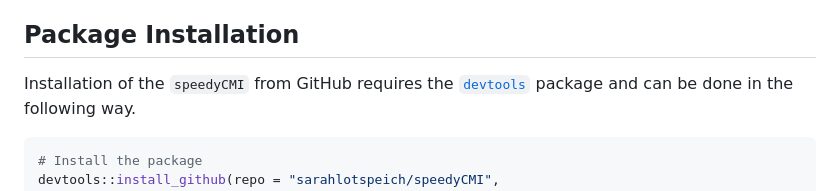
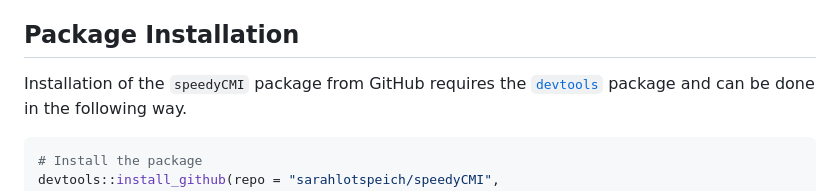
Before and after one commit to sarahlotspeich/speedyCMI, a Markdown page: README.md, the part around the change. Rendered like a GitHub page.

```diff
--- a/README.md
+++ b/README.md
@@ -7,7 +7,7 @@ from the [manuscript]() by Sarah C. Lotspeich and Ethan M. Alt (2023+).
 
 ## Package Installation
 
-Installation of the `speedyCMI` from GitHub requires the
+Installation of the `speedyCMI` package from GitHub requires the
 [`devtools`](https://www.r-project.org/nosvn/pandoc/devtools.html)
 package and can be done in the following way.
 
```
